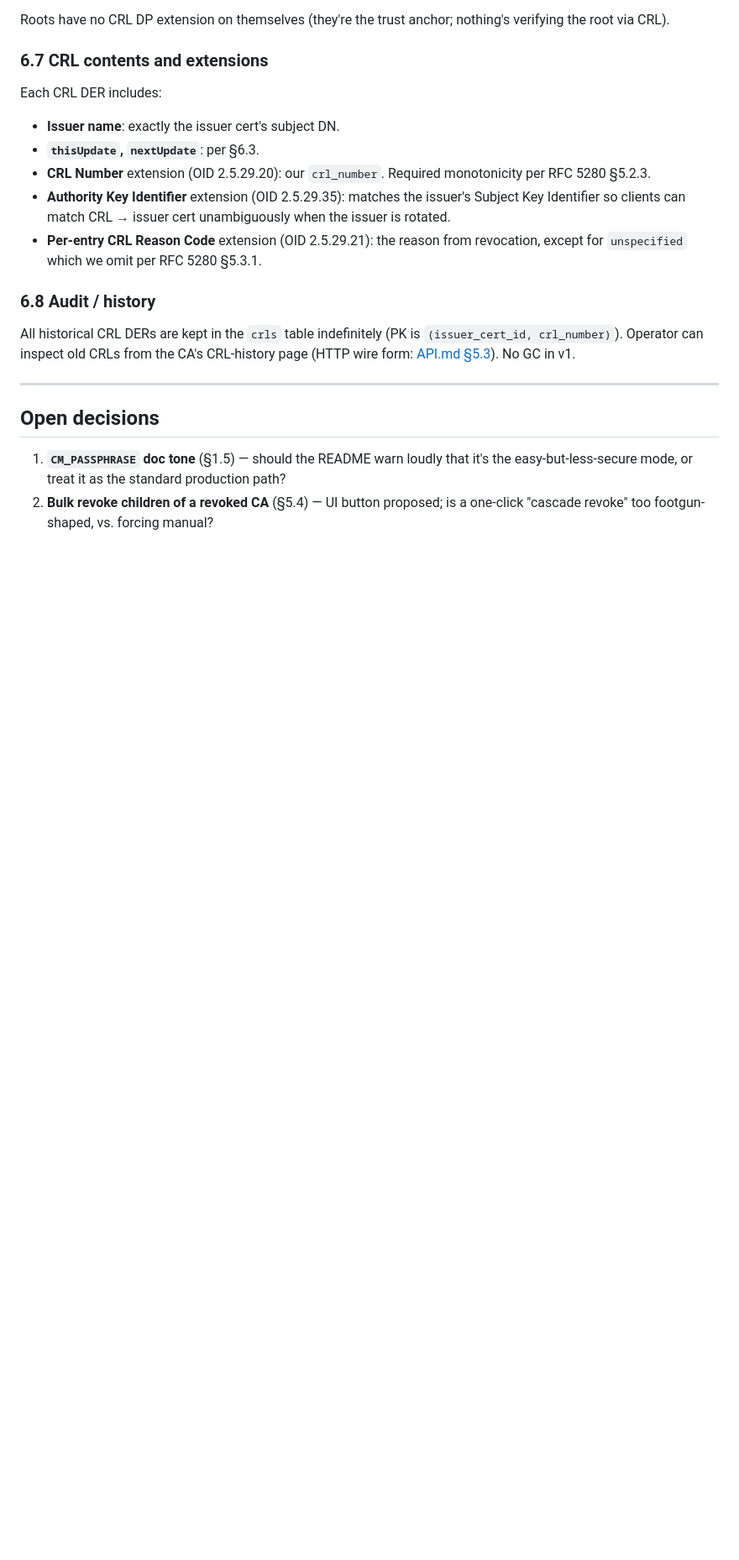
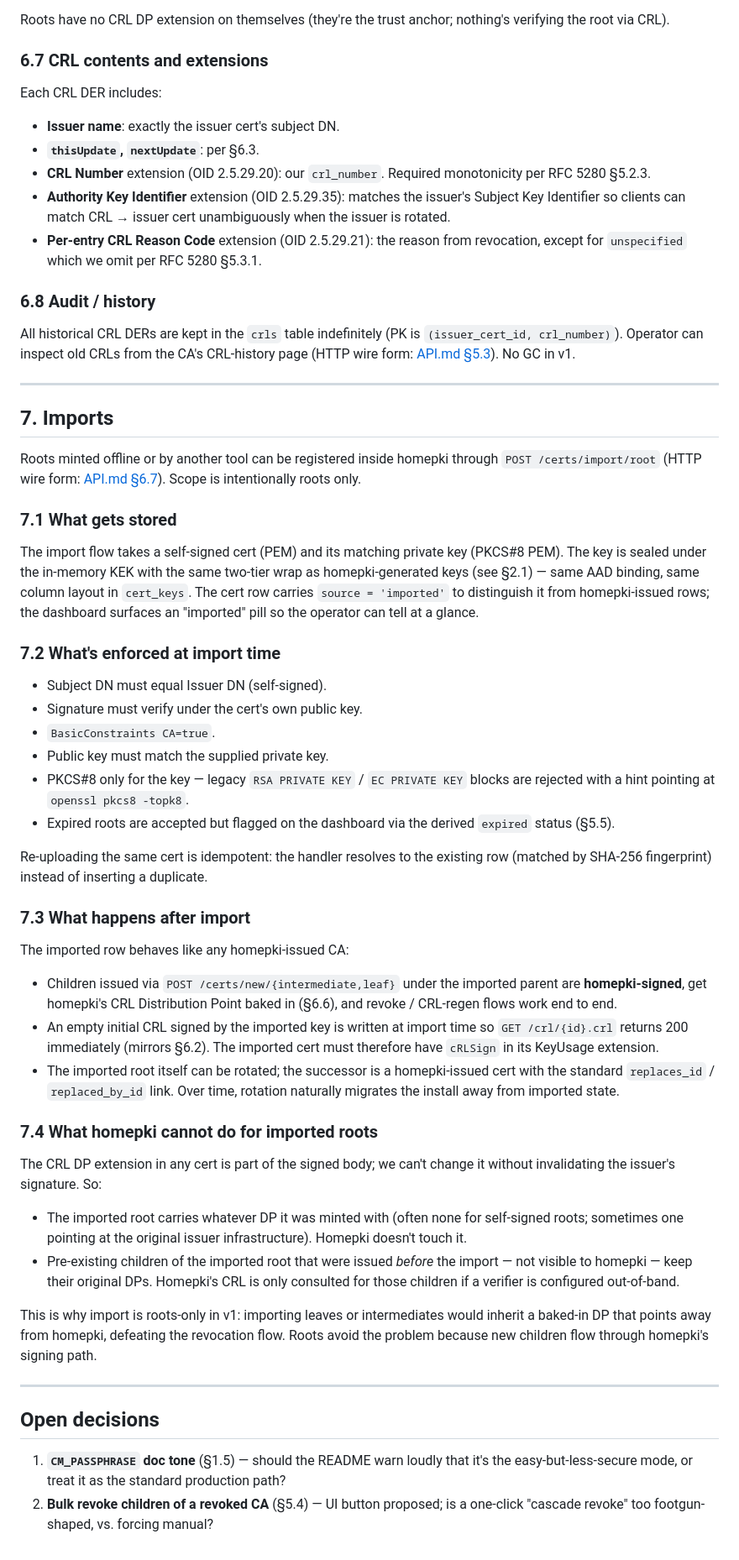
Before and after one commit to Klice/homepki, a Markdown page: docs/LIFECYCLE.md, the part around the change. Shown at 84% size. GitHub-like rendering; blank space fills up the shorter version.

```diff
--- a/docs/LIFECYCLE.md
+++ b/docs/LIFECYCLE.md
@@ -560,6 +560,75 @@ No GC in v1.
 
 ---
 
+## 7. Imports
+
+Roots minted offline or by another tool can be registered inside homepki
+through `POST /certs/import/root` (HTTP wire form: [API.md §6.7](API.md#67-post-certsimportroot)).
+Scope is intentionally roots only.
+
+### 7.1 What gets stored
+
+The import flow takes a self-signed cert (PEM) and its matching private
+key (PKCS#8 PEM). The key is sealed under the in-memory KEK with the
+same two-tier wrap as homepki-generated keys (see §2.1) — same AAD
+binding, same column layout in `cert_keys`. The cert row carries
+`source = 'imported'` to distinguish it from homepki-issued rows; the
+dashboard surfaces an "imported" pill so the operator can tell at a
+glance.
+
+### 7.2 What's enforced at import time
+
+- Subject DN must equal Issuer DN (self-signed).
+- Signature must verify under the cert's own public key.
+- `BasicConstraints CA=true`.
+- Public key must match the supplied private key.
+- PKCS#8 only for the key — legacy `RSA PRIVATE KEY` /
+  `EC PRIVATE KEY` blocks are rejected with a hint pointing at
+  `openssl pkcs8 -topk8`.
+- Expired roots are accepted but flagged on the dashboard via the
+  derived `expired` status (§5.5).
+
+Re-uploading the same cert is idempotent: the handler resolves to the
+existing row (matched by SHA-256 fingerprint) instead of inserting a
+duplicate.
+
+### 7.3 What happens after import
+
+The imported row behaves like any homepki-issued CA:
+
+- Children issued via `POST /certs/new/{intermediate,leaf}` under the
+  imported parent are **homepki-signed**, get homepki's CRL
+  Distribution Point baked in (§6.6), and revoke / CRL-regen flows
+  work end to end.
+- An empty initial CRL signed by the imported key is written at
+  import time so `GET /crl/{id}.crl` returns 200 immediately
+  (mirrors §6.2). The imported cert must therefore have `cRLSign` in
+  its KeyUsage extension.
+- The imported root itself can be rotated; the successor is a
+  homepki-issued cert with the standard `replaces_id` / `replaced_by_id`
+  link. Over time, rotation naturally migrates the install away from
+  imported state.
+
+### 7.4 What homepki cannot do for imported roots
+
+The CRL DP extension in any cert is part of the signed body; we can't
+change it without invalidating the issuer's signature. So:
+
+- The imported root carries whatever DP it was minted with (often none
+  for self-signed roots; sometimes one pointing at the original issuer
+  infrastructure). Homepki doesn't touch it.
+- Pre-existing children of the imported root that were issued
+  *before* the import — not visible to homepki — keep their original
+  DPs. Homepki's CRL is only consulted for those children if a
+  verifier is configured out-of-band.
+
+This is why import is roots-only in v1: importing leaves or
+intermediates would inherit a baked-in DP that points away from
+homepki, defeating the revocation flow. Roots avoid the problem
+because new children flow through homepki's signing path.
+
+---
+
 ## Open decisions
 
 1. **`CM_PASSPHRASE` doc tone** (§1.5) — should the README warn loudly that
```
Also changed, not shown: docs/API.md (+51 -0 lines), docs/STORAGE.md (+1 -0 lines).
